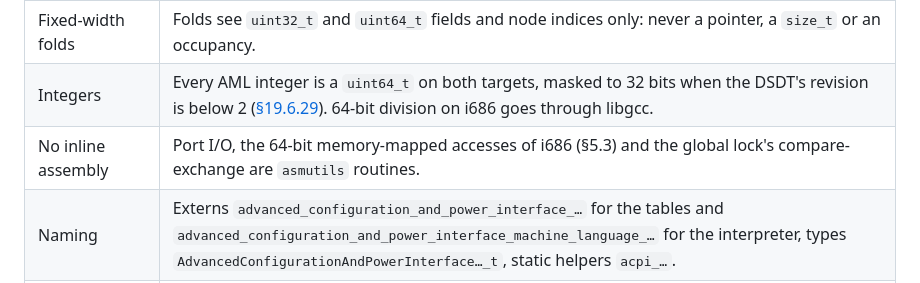
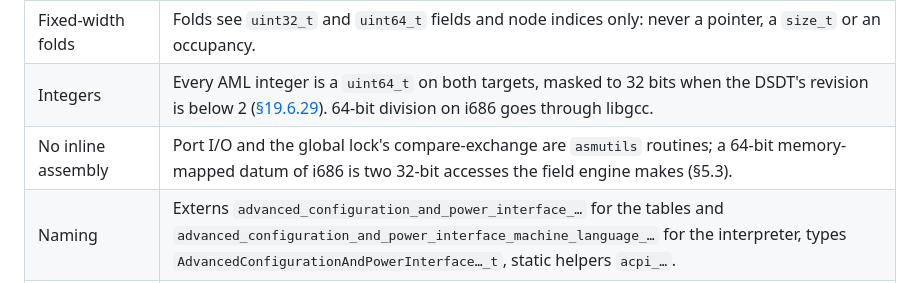
Before and after one commit to MasterLaplace/LplKernel, a Markdown page: docs/acpi/specification.md, the part around the change. Rendered like a GitHub page.

Commit message:
docs(acpi): the 64-bit datum of i686 in the rule against inline assembly

```diff
--- a/docs/acpi/specification.md
+++ b/docs/acpi/specification.md
@@ -97,7 +97,7 @@ Each item is left out on purpose. "Brings it back" names what reverses the decis
 | No wall clock on a compared path | Loop and sleep budgets count work: iterations, and the milliseconds `Sleep` and `Stall` *request*, never elapsed time. In parity runs `Timer` is a virtual clock, advanced by those requests and by a fixed quantum on every read, so a loop that polls `Timer` ends the same way on both targets. A wait on hardware (the switch to ACPI mode, §3.8 step 0) is bounded in time and its polls counted; it is never on a compared path. |
 | Fixed-width folds | Folds see `uint32_t` and `uint64_t` fields and node indices only: never a pointer, a `size_t` or an occupancy. |
 | Integers | Every AML integer is a `uint64_t` on both targets, masked to 32 bits when the DSDT's revision is below 2 ([§19.6.29]). 64-bit division on i686 goes through libgcc. |
-| No inline assembly | Port I/O, the 64-bit memory-mapped accesses of i686 (§5.3) and the global lock's compare-exchange are `asmutils` routines. |
+| No inline assembly | Port I/O and the global lock's compare-exchange are `asmutils` routines; a 64-bit memory-mapped datum of i686 is two 32-bit accesses the field engine makes (§5.3). |
 | Naming | Externs `advanced_configuration_and_power_interface_…` for the tables and `advanced_configuration_and_power_interface_machine_language_…` for the interpreter, types `AdvancedConfigurationAndPowerInterface…_t`, static helpers `acpi_…`. |
 | Tests | `KERNEL_TEST`s in `kernel/tests/acpi/` for architecture-free code, in `kernel/arch/i386/tests/acpi/` otherwise. A host tool's own tests, such as the needs-path closure's, are `host_*` suites in `tools/acpi/host/`: ring 0 never runs them, and `tools/parity.sh` leaves them out. |
 | Unbuilt branches | The host harness and every compile-time switch of the interpreter have a gate profile that builds them, or a line in `tools/unbuilt-branches.declared`. `kernel/kernel/acpi/` builds only where `KERNEL_ARCH_HAS_FIRMWARE_TABLES` is 1. |
```
